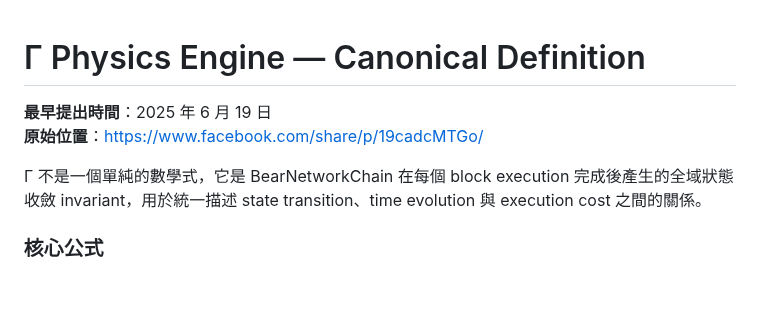
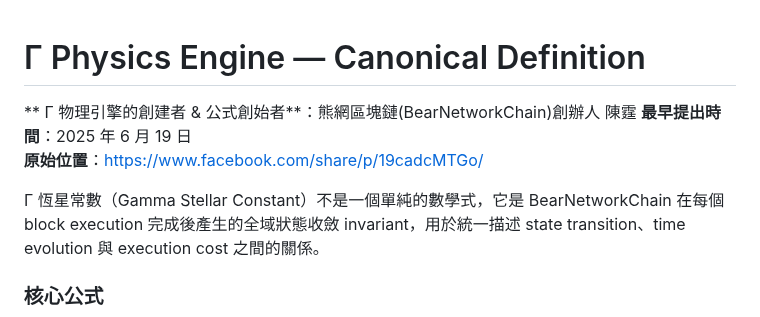
Before and after one commit to BearNetwork-BRNKC/BearNetworkChain-Physics-Engine-Canonical-Definition, a Markdown page: README.md, the part around the change. Rendered like a GitHub page; blank space fills up the shorter version.

```diff
--- a/README.md
+++ b/README.md
@@ -1,9 +1,12 @@
 #  Γ Physics Engine — Canonical Definition
 
+** Γ 物理引擎的創建者 & 公式創始者**：熊網區塊鏈(BearNetworkChain)創辦人 陳霆
 **最早提出時間**：2025 年 6 月 19 日
 **原始位置**：https://www.facebook.com/share/p/19cadcMTGo/
 
-Γ 不是一個單純的數學式，它是 BearNetworkChain 在每個 block execution 完成後產生的全域狀態收斂 invariant，用於統一描述 state transition、time evolution 與 execution cost 之間的關係。
+Γ 恆星常數（Gamma Stellar Constant）不是一個單純的數學式，它是 BearNetworkChain 在每個 block execution 完成後產生的全域狀態收斂 invariant，用於統一描述 state transition、time evolution 與 execution cost 之間的關係。
+
+
 
 ### 核心公式
 
```
